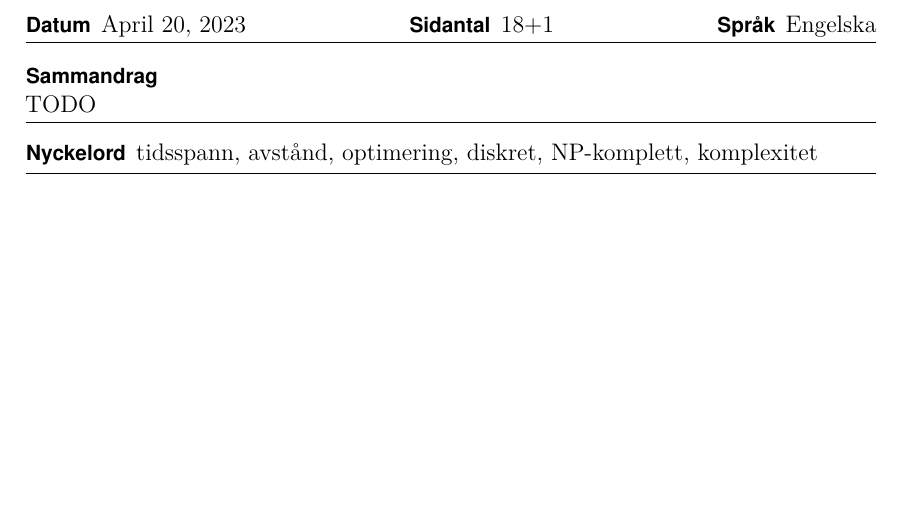
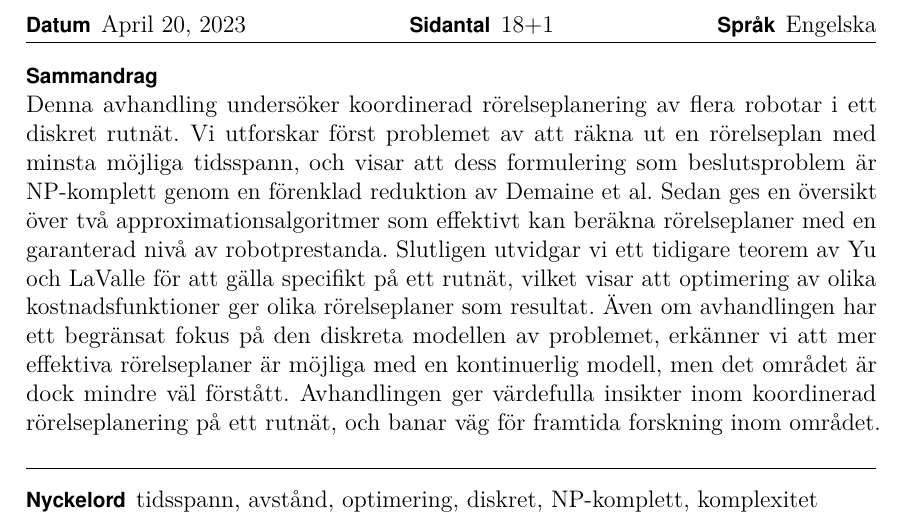
Before and after one commit to peik-etzell/bsc-thesis, a LaTeX thesis (src/main.tex): part of page 4 of 23, cut so that both start at the same text, the shorter picture padded with empty space. Compiled offline with pdfLaTeX.

Commit message:
Swedish abstract added

```diff
--- a/src/main.tex
+++ b/src/main.tex
@@ -82,7 +82,12 @@ Overall, this thesis provides valuable insights into the field of coordinated mo
 \major{Datateknik}
 \keywords{tidsspann, avstånd, optimering, diskret, NP-komplett, komplexitet}
 \begin{abstractpage}[swedish]
-TODO
+Denna avhandling undersöker koordinerad rörelseplanering av flera robotar i ett diskret rutnät.
+Vi utforskar först problemet av att räkna ut en rörelseplan med minsta möjliga tidsspann, och visar att dess formulering som beslutsproblem är NP-komplett genom en förenklad reduktion av Demaine et al.
+Sedan ges en översikt över två approximationsalgoritmer som effektivt kan beräkna rörelseplaner med en garanterad nivå av robotprestanda.
+Slutligen utvidgar vi ett tidigare teorem av Yu och LaValle för att gälla specifikt på ett rutnät, vilket visar att optimering av olika kostnadsfunktioner ger olika rörelseplaner som resultat.
+Även om avhandlingen har ett begränsat fokus på den diskreta modellen av problemet, erkänner vi att mer effektiva rörelseplaner är möjliga med en kontinuerlig modell, men det området är dock mindre väl förstått.
+Avhandlingen ger värdefulla insikter inom koordinerad rörelseplanering på ett rutnät, och banar väg för framtida forskning inom området.
 \end{abstractpage}
 
 
```
